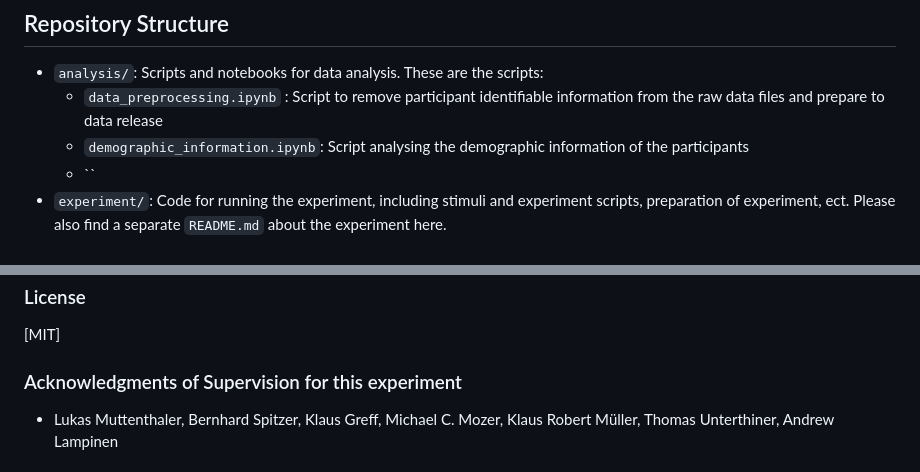
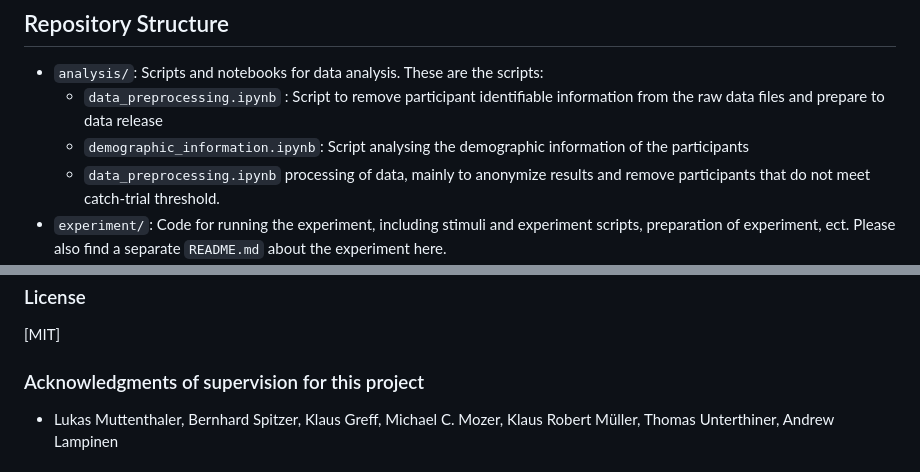
Before and after one commit to Frieda-Josefine/HumanEval_experiment, a Markdown page: README.md, 2 parts joined by grey strips. Drawn GitHub-style.

Commit message:
updating .README file

```diff
--- a/README.md
+++ b/README.md
@@ -15,7 +15,7 @@ To gather human similarity judgments, we aim to employ the **odd-one-out task**.
 - `analysis/`: Scripts and notebooks for data analysis. These are the scripts:
     - `data_preprocessing.ipynb` : Script to remove participant identifiable information from the raw data files and prepare to data release
     - `demographic_information.ipynb`: Script analysing the demographic information of the participants
-    - ``
+    - `data_preprocessing.ipynb` processing of data, mainly to anonymize results and remove participants that do not meet catch-trial threshold.
 - `experiment/`: Code for running the experiment, including stimuli and experiment scripts, preparation of experiment, ect. Please also find a separate `README.md` about the experiment here.
 - `docs/`: Documentation and references for the project.
     - `Variable_codebook_HumanEval150324`: Variable codebook giving an overview of all the variables (and variable levels) used in the study.
@@ -38,7 +38,7 @@ The data is hosted on [GIN](). Instructions for accessing the data and using the
 
 [MIT]
 
-### Acknowledgments of Supervision for this experiment
+### Acknowledgments of supervision for this project
 
 - Lukas Muttenthaler, Bernhard Spitzer, Klaus Greff, Michael C. Mozer, Klaus Robert Müller, Thomas Unterthiner, Andrew Lampinen
 
```
